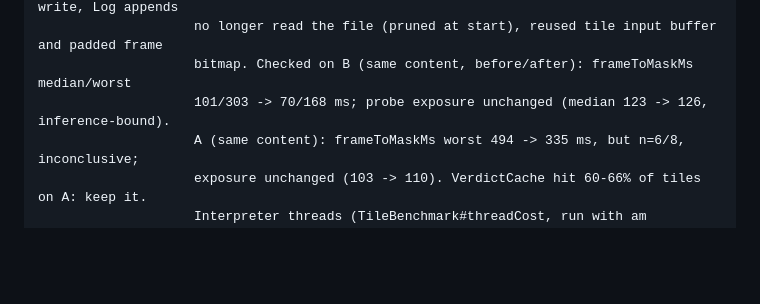
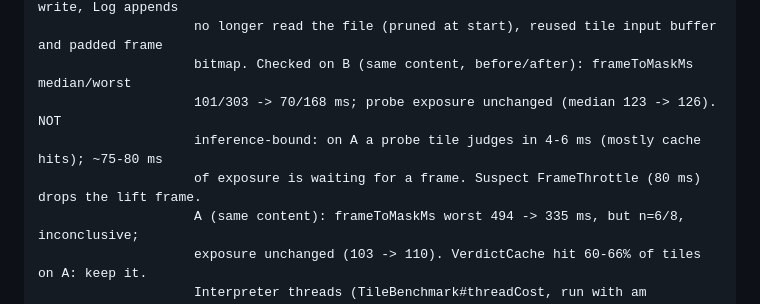
Before and after one commit to CamiloParraS/Sophiel, a Markdown page: CLAUDE.md, the part around the change. Drawn GitHub-style; blank space fills up the shorter version.

Commit message:
docs: probe exposure is frame wait, not inference (A log split)

```diff
--- a/CLAUDE.md
+++ b/CLAUDE.md
@@ -33,7 +33,9 @@ NEXT:               M6 Parent app, map at .scratch/m6-parent-app/map.md (decisio
                     Perf fixes (2026-10-07, uncommitted): masks draw before the Log write, Log appends
                     no longer read the file (pruned at start), reused tile input buffer and padded frame
                     bitmap. Checked on B (same content, before/after): frameToMaskMs median/worst
-                    101/303 -> 70/168 ms; probe exposure unchanged (median 123 -> 126, inference-bound).
+                    101/303 -> 70/168 ms; probe exposure unchanged (median 123 -> 126). NOT
+                    inference-bound: on A a probe tile judges in 4-6 ms (mostly cache hits); ~75-80 ms
+                    of exposure is waiting for a frame. Suspect FrameThrottle (80 ms) drops the lift frame.
                     A (same content): frameToMaskMs worst 494 -> 335 ms, but n=6/8, inconclusive;
                     exposure unchanged (103 -> 110). VerdictCache hit 60-66% of tiles on A: keep it.
                     Interpreter threads (TileBenchmark#threadCost, run with am instrument so the app
```
